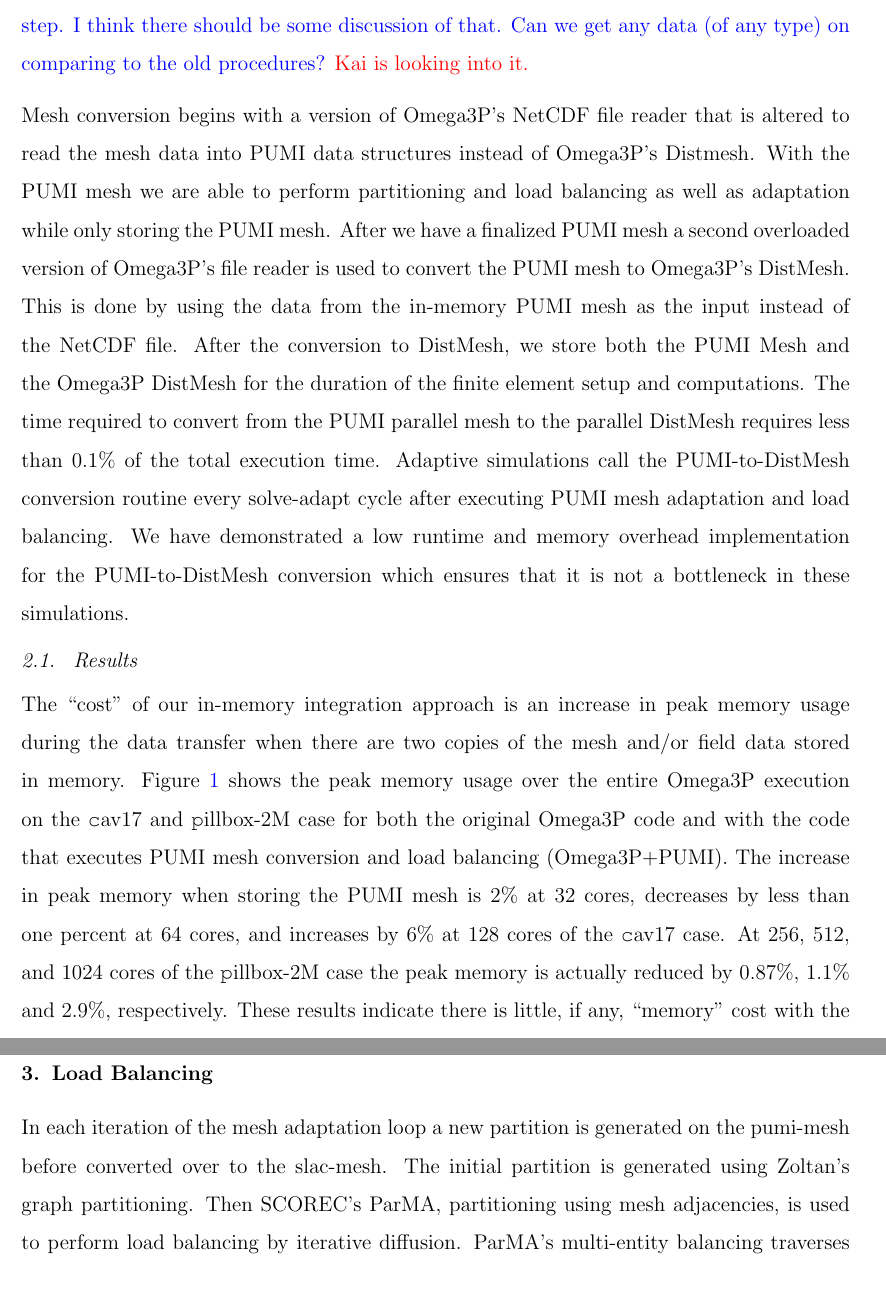
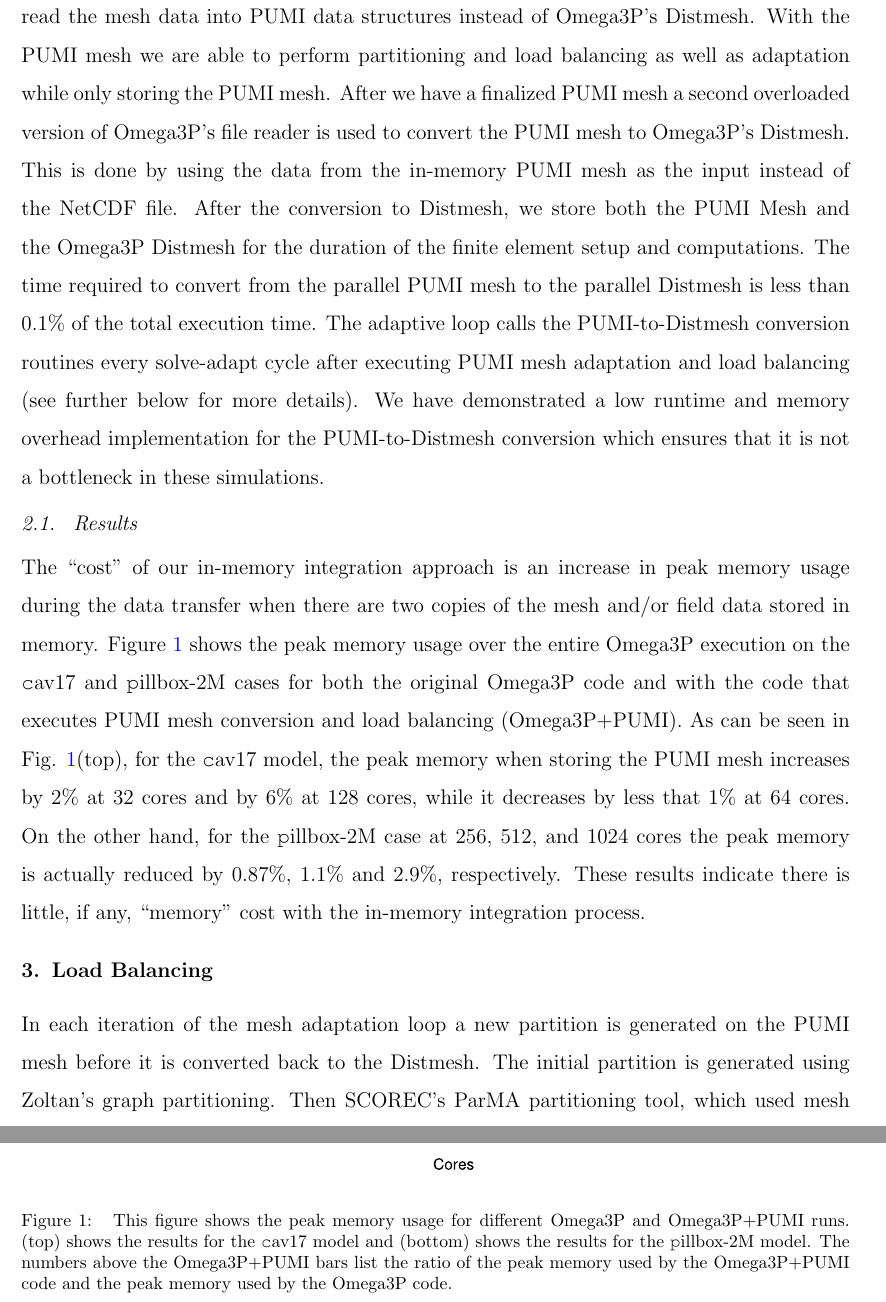
Before and after one commit to SCOREC/pumi-docs, a LaTeX CV (ace3p_progress_report/curve_adapt_report/curve_adapt_report.tex): two parts of pages 2 and 4 of 18 before the commit and two parts of pages 2 and 3 of 18 after it, joined at a grey line, cut at the place of the change. Compiled offline with pdfLaTeX.

Commit message:
typo fixes and some minor stylistic/consistency changes

```diff
--- a/ace3p_progress_report/curve_adapt_report/curve_adapt_report.tex
+++ b/ace3p_progress_report/curve_adapt_report/curve_adapt_report.tex
@@ -121,22 +120,22 @@ structures by directly accessing PUMI data structures.
 A similar PUMI in-memory integration with the Albany Multiphysics
 framework~\cite{Albany2015,salinger2013albany} reduced the data transfer time
 required to support an adaptive step on a 22 million element mesh from over 100
-seconds using files to 23 seconds on 1024 cores. \color{blue} Mark on Aug 19: Get what you can, if anything, in there and delete these comments. Mark: My guess is the improvements here are much higher since the previous procedures had a serial step. I think there should be some discussion of that. Can we get any data (of any type) on comparing to the old procedures? \color{red} Kai is looking into it.\color{black}
+seconds using files to 23 seconds on 1024 cores. \color{red} Still Waiting for  Kai .\color{black}
 
 Mesh conversion begins with a version of Omega3P's NetCDF file reader that is altered
 to read the mesh data into PUMI data structures instead of Omega3P's Distmesh. With
 the PUMI mesh we are able to perform partitioning and load balancing as well as adaptation
 while only storing the PUMI mesh. After we have a finalized PUMI mesh a second
 overloaded version of Omega3P's file reader is used to convert the PUMI mesh to
-Omega3P's DistMesh. This is done by using the data from the in-memory PUMI mesh as the
-input instead of the NetCDF file. After the conversion to DistMesh, we store both the
-PUMI Mesh and the Omega3P DistMesh for the duration of the finite element setup and
-computations. The time required to convert from the PUMI parallel mesh to the
-parallel DistMesh requires less than 0.1\% of the total execution time.
-Adaptive simulations call the PUMI-to-DistMesh conversion routine every
-solve-adapt cycle after executing PUMI mesh adaptation and load balancing.
+Omega3P's Distmesh. This is done by using the data from the in-memory PUMI mesh as the
+input instead of the NetCDF file. After the conversion to Distmesh, we store both the
+PUMI Mesh and the Omega3P Distmesh for the duration of the finite element setup and
+computations. The time required to convert from the parallel PUMI mesh to the
+parallel Distmesh is less than 0.1\% of the total execution time.
+The adaptive loop calls the PUMI-to-Distmesh conversion routines every
+solve-adapt cycle after executing PUMI mesh adaptation and load balancing (see further below for more details).
 We have demonstrated a low runtime and memory overhead implementation for the
-PUMI-to-DistMesh conversion which ensures that it is not a bottleneck
+PUMI-to-Distmesh conversion which ensures that it is not a bottleneck
 in these simulations.
 
 \subsection{\label{in_memory_results} Results}
@@ -144,21 +143,16 @@ The ``cost'' of our in-memory integration approach is an increase in peak memory
 usage during the data transfer when there are two copies of the mesh and/or
 field data stored in memory.
 Figure \ref{fig:memusage} shows the peak memory usage over the entire Omega3P
-execution on the {\texttt cav17} and {\texttt pillbox-2M} case for both the
+execution on the {\texttt cav17} and {\texttt pillbox-2M} cases for both the
 original Omega3P code and with the code that executes PUMI mesh conversion and
-load balancing (Omega3P+PUMI).
-The increase in peak memory when storing the PUMI mesh is 2\% at 32 cores,
-decreases by less than one percent at 64 cores, and increases by 6\% at 128
-cores of the {\texttt cav17} case.
-At 256, 512, and 1024 cores of the {\texttt pillbox-2M} case the peak memory is actually reduced by
-0.87\%, 1.1\% and 2.9\%, respectively. These results indicate there is little, if any, ``memory'' cost with the in-memory integration process.
+load balancing (Omega3P+PUMI). As can be seen in Fig. \ref{fig:memusage}(top), for the {\texttt cav17} model, the peak memory when storing the PUMI mesh increases by 2\% at 32 cores and by 6\% at 128 cores, while it decreases by less that 1\% at 64 cores.
+On the other hand, for the {\texttt pillbox-2M} case at 256, 512, and 1024 cores the peak memory is actually reduced by 0.87\%, 1.1\% and 2.9\%, respectively. These results indicate there is little, if any, ``memory'' cost with the in-memory integration process.
 
 \begin{figure}[!ph]
 \centering
   \includegraphics[width=.75\textwidth]{cav17-peak-mem.eps}
   \includegraphics[width=.75\textwidth]{pillbox2M-peak-mem.eps}
-  \caption{\label{fig:memusage} Peak memory usage. The labels above the Omega3P+PUMI bars
-  list the percent increase versus Omega3P.}
+  \caption{\label{fig:memusage} This figure shows the peak memory usage for different Omega3P and Omega3P+PUMI runs. (top) shows the results for the {\texttt cav17 model} and (bottom) shows the results for the {\texttt pillbox-2M} model. The numbers above the Omega3P+PUMI bars list the ratio of the peak memory used by the Omega3P+PUMI code and the peak memory used by the Omega3P code.}
 \end{figure}
 
 %\subsection{\label{in_memory_future} Future Steps}
@@ -170,12 +164,11 @@ At 256, 512, and 1024 cores of the {\texttt pillbox-2M} case the peak memory is
 %  \item item 2
 %  \item \dots
 %\end{itemize}
-\setstretch{1.5}
+%\setstretch{1.5}
 
 
 \section{\label{load_balance}Load Balancing}
 In each iteration of the mesh adaptation loop a new partition is generated on the
-pumi-mesh before converted over to the slac-mesh. The initial partition is generated
-using Zoltan's graph partitioning. Then SCOREC's ParMA, partitioning using mesh adjacencies,
-is used to perform load balancing by iterative diffusion. ParMA's multi-entity balancing
+PUMI mesh before it is converted back to the Distmesh. The initial partition is generated
+using Zoltan's graph partitioning. Then SCOREC's ParMA partitioning tool, which used mesh adjacencies, is used to perform load balancing by iterative diffusion. ParMA's multi-entity balancing
 traverses an application-specified priority list of entity orders (vertex, edge, face,
```
Also changed, not shown: ace3p_progress_report/curve_adapt_report/curve_adapt_report.tex (53 more changed lines).
